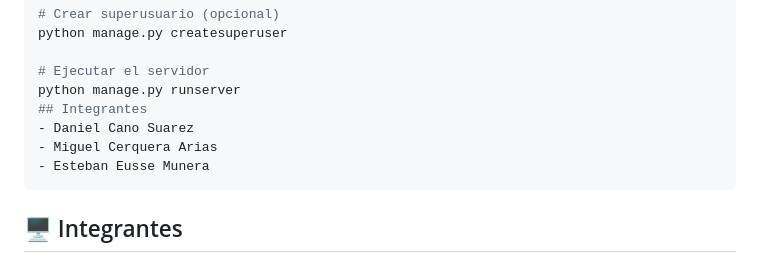
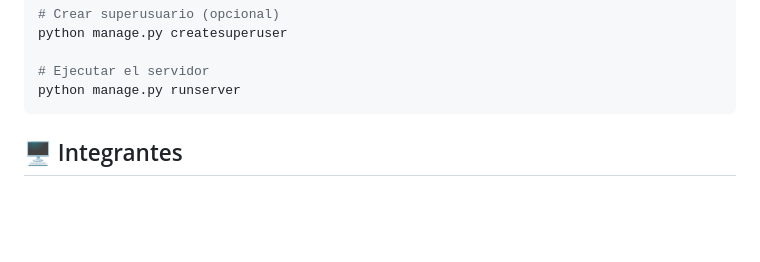
Before and after one commit to dcanosu/Sistema-Gestion-VeterinariaV8, a Markdown page: README.md, the part around the change. Drawn GitHub-style; blank space fills up the shorter version.

````diff
--- a/README.md
+++ b/README.md
@@ -57,10 +57,6 @@ python manage.py createsuperuser
 
 # Ejecutar el servidor
 python manage.py runserver
-## Integrantes
-- Daniel Cano Suarez
-- Miguel Cerquera Arias
-- Esteban Eusse Munera
 ```
 
 ## 🖥️ Integrantes
````
